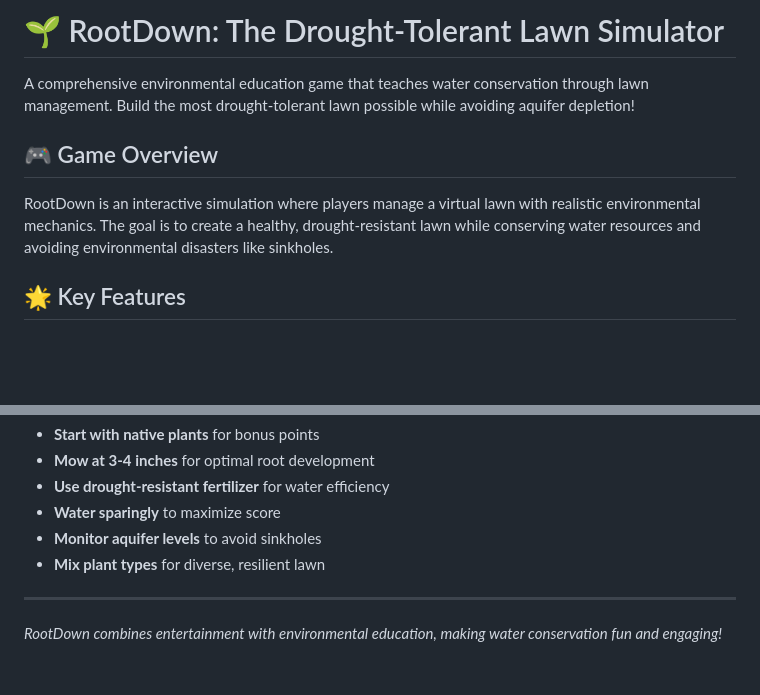
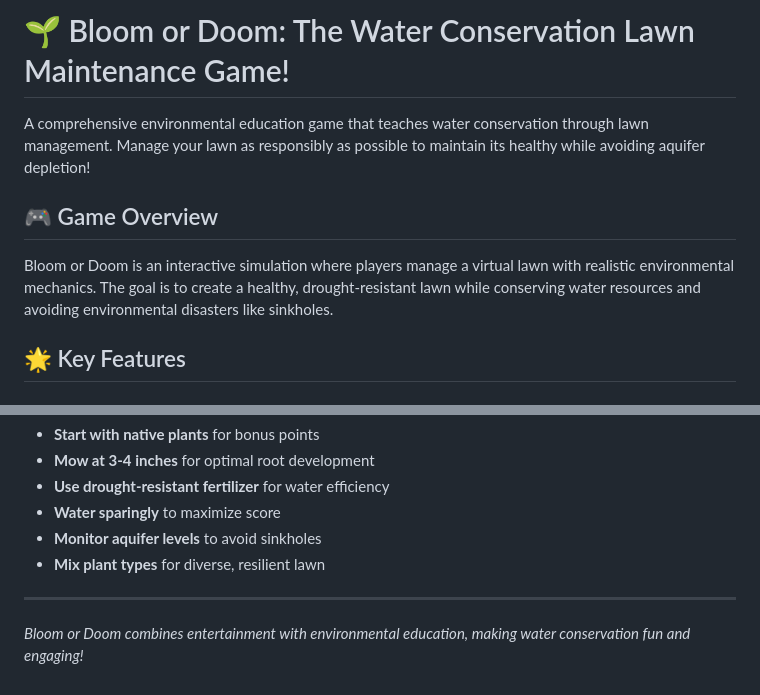
Before and after one commit to PETERFEE/2d_GrassSim, a Markdown page: README.md, 2 parts joined by grey strips. Rendered like a GitHub page; blank space fills up the shorter version.

Commit message:
Update README.md
Fixed name, updated a few details

```diff
--- a/README.md
+++ b/README.md
@@ -1,10 +1,10 @@
-# 🌱 RootDown: The Drought-Tolerant Lawn Simulator
+# 🌱 Bloom or Doom: The Water Conservation Lawn Maintenance Game!
 
-A comprehensive environmental education game that teaches water conservation through lawn management. Build the most drought-tolerant lawn possible while avoiding aquifer depletion!
+A comprehensive environmental education game that teaches water conservation through lawn management. Manage your lawn as responsibly as possible to maintain its healthy while avoiding aquifer depletion!
 
 ## 🎮 Game Overview
 
-RootDown is an interactive simulation where players manage a virtual lawn with realistic environmental mechanics. The goal is to create a healthy, drought-resistant lawn while conserving water resources and avoiding environmental disasters like sinkholes.
+Bloom or Doom is an interactive simulation where players manage a virtual lawn with realistic environmental mechanics. The goal is to create a healthy, drought-resistant lawn while conserving water resources and avoiding environmental disasters like sinkholes.
 
 ## 🌟 Key Features
 
@@ -135,4 +135,4 @@ Players will learn:
 
 ---
 
-*RootDown combines entertainment with environmental education, making water conservation fun and engaging!*
+*Bloom or Doom combines entertainment with environmental education, making water conservation fun and engaging!*
```
